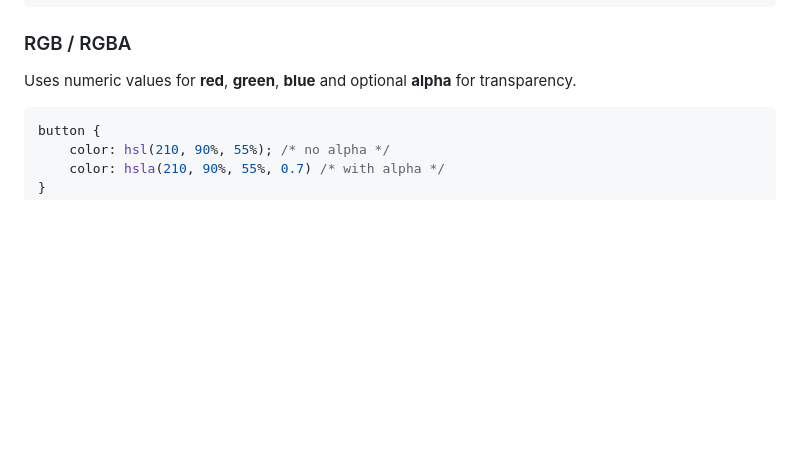
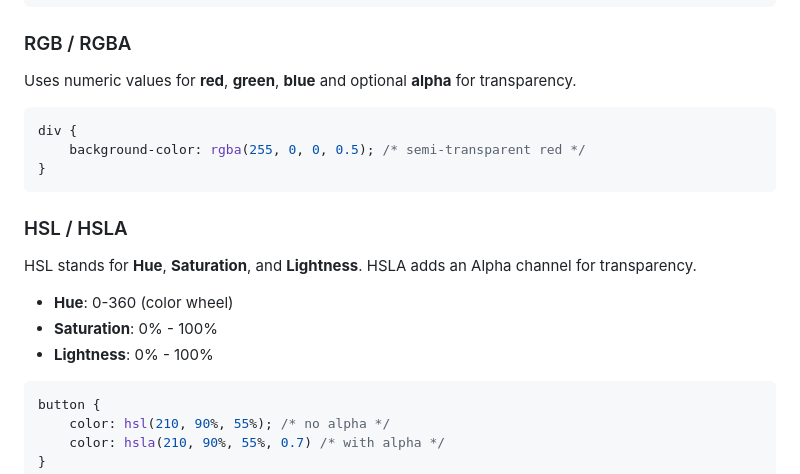
Before and after one commit to JoshPewtress/web-development-mastercourse, a Markdown page: CORECSS/README.md, the part around the change. Drawn GitHub-style; blank space fills up the shorter version.

Commit message:
feat: update README.md with HSL section

````diff
--- a/CORECSS/README.md
+++ b/CORECSS/README.md
@@ -183,6 +183,19 @@ h2 {
 Uses numeric values for **red**, **green**, **blue** and optional **alpha** for transparency.
 
 ```css
+div {
+    background-color: rgba(255, 0, 0, 0.5); /* semi-transparent red */
+}
+```
+
+### HSL / HSLA
+HSL stands for **Hue**, **Saturation**, and **Lightness**. HSLA adds an Alpha channel for transparency.
+
+- **Hue**: 0-360 (color wheel)
+- **Saturation**: 0% - 100%
+- **Lightness**: 0% - 100%
+
+```css
 button {
     color: hsl(210, 90%, 55%); /* no alpha */
     color: hsla(210, 90%, 55%, 0.7) /* with alpha */
````
